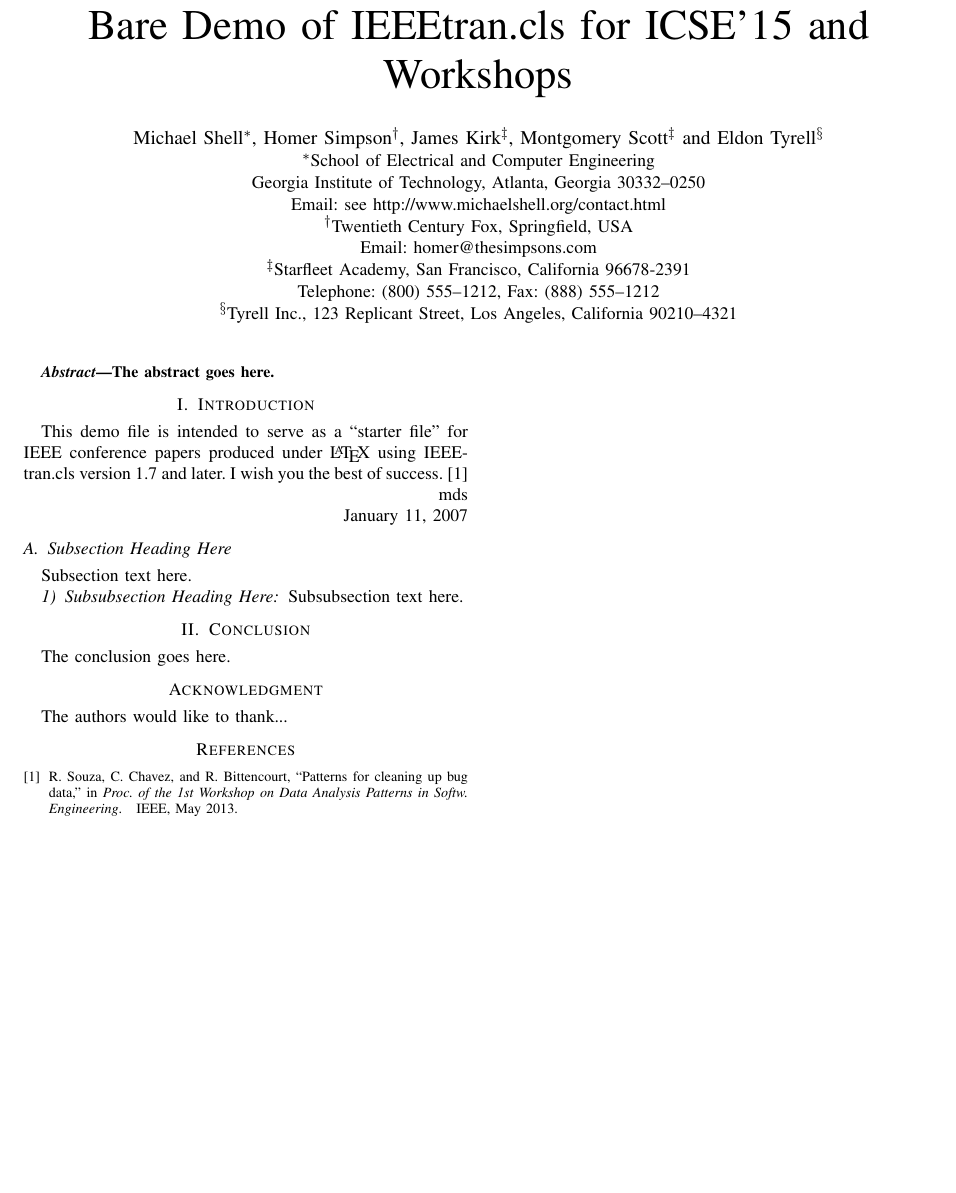
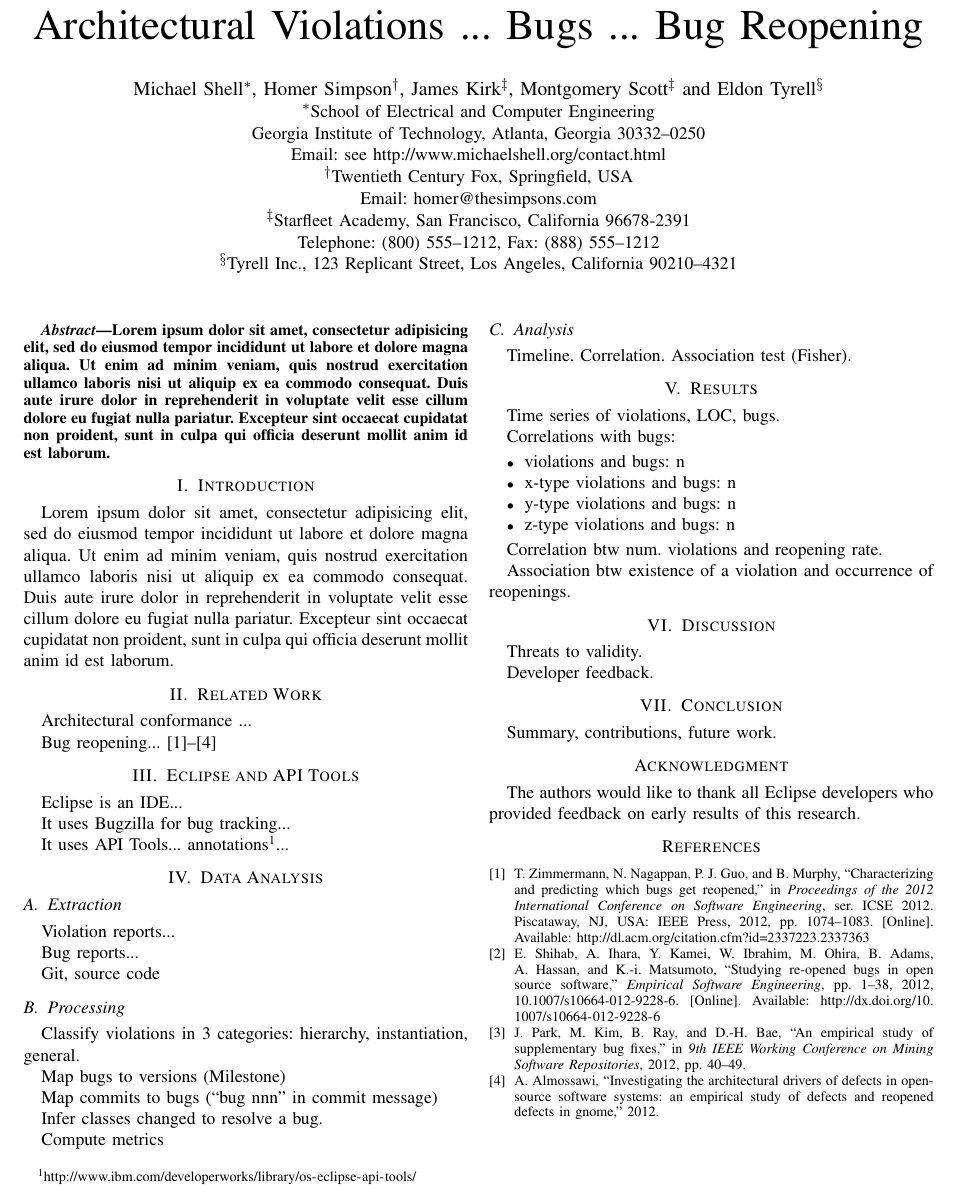
Before and after one commit to rodrigorgs/paper-archviol-bugs, a LaTeX paper (icse2015-archviol.tex, which reads abstract.tex, conclusion.tex, data-analysis.tex): part of the page, cut at the place of the change, the shorter picture padded with empty space. Compiled offline with pdfLaTeX.

Commit message:
Create paper outline.

```diff
--- /dev/null
+++ b/abstract.tex
@@ -0,0 +1,8 @@
+\begin{abstract}
+	Lorem ipsum dolor sit amet, consectetur adipisicing elit, sed do eiusmod
+	tempor incididunt ut labore et dolore magna aliqua. Ut enim ad minim veniam,
+	quis nostrud exercitation ullamco laboris nisi ut aliquip ex ea commodo
+	consequat. Duis aute irure dolor in reprehenderit in voluptate velit esse
+	cillum dolore eu fugiat nulla pariatur. Excepteur sint occaecat cupidatat non
+	proident, sunt in culpa qui officia deserunt mollit anim id est laborum.
+\end{abstract}
--- /dev/null
+++ b/conclusion.tex
@@ -0,0 +1,7 @@
+\section{Conclusion}
+
+Summary, contributions, future work.
+
+\section*{Acknowledgment}
+
+The authors would like to thank all Eclipse developers who provided feedback on early results of this research.
--- /dev/null
+++ b/data-analysis.tex
@@ -0,0 +1,25 @@
+\section{Data Analysis}
+
+\subsection{Extraction}
+
+Violation reports...
+
+Bug reports...
+
+Git, source code
+
+\subsection{Processing}
+
+Classify violations in 3 categories: hierarchy, instantiation, general.
+
+Map bugs to versions (Milestone)
+
+Map commits to bugs (``bug nnn'' in commit message)
+
+Infer classes changed to resolve a bug.
+
+Compute metrics
+
+\subsection{Analysis}
+
+Timeline. Correlation. Association test (Fisher).
--- /dev/null
+++ b/discussion.tex
@@ -0,0 +1,5 @@
+\section{Discussion}
+
+Threats to validity.
+
+Developer feedback.
--- /dev/null
+++ b/eclipse.tex
@@ -0,0 +1,7 @@
+\section{Eclipse and API Tools}
+
+Eclipse is an IDE...
+
+It uses Bugzilla for bug tracking...
+
+It uses API Tools... annotations\footnote{\url{http://www.ibm.com/developerworks/library/os-eclipse-api-tools/}}...
--- a/icse2015-archviol.tex
+++ b/icse2015-archviol.tex
@@ -101,7 +101,7 @@
 
 % *** CITATION PACKAGES ***
 %
-%\usepackage{cite}
+\usepackage{cite}
 % cite.sty was written by Donald Arseneau
 % V1.6 and later of IEEEtran pre-defines the format of the cite.sty package
 % \cite{} output to follow that of IEEE. Loading the cite package will
@@ -250,7 +250,7 @@
 
 
 % *** SUBFIGURE PACKAGES ***
-%\usepackage[tight,footnotesize]{subfigure}
+\usepackage[tight,footnotesize]{subfigure}
 % subfigure.sty was written by Steven Douglas Cochran. This package makes it
 % easy to put subfigures in your figures. e.g., "Figure 1a and 1b". For IEEE
 % work, it is a good idea to load it with the tight package option to reduce
@@ -323,7 +323,7 @@
 
 % *** PDF, URL AND HYPERLINK PACKAGES ***
 %
-%\usepackage{url}
+\usepackage{url}
 % url.sty was written by Donald Arseneau. It provides better support for
 % handling and breaking URLs. url.sty is already installed on most LaTeX
 % systems. The latest version can be obtained at:
@@ -347,82 +347,19 @@
 
 
 \begin{document}
-%
-% paper title
-% can use linebreaks \\ within to get better formatting as desired
-\title{Bare Demo of IEEEtran.cls for ICSE'15 and Workshops}
 
+\input{info}
 
-% author names and affiliations
-% use a multiple column layout for up to three different
-% affiliations
-%\author{\IEEEauthorblockN{Michael Shell}
-%\IEEEauthorblockA{School of Electrical and\\Computer Engineering\\
-%Georgia Institute of Technology\\
-%Atlanta, Georgia 30332--0250\\
-%Email: http://www.michaelshell.org/contact.html}
-%\and
-%\IEEEauthorblockN{Homer Simpson}
-%\IEEEauthorblockA{Twentieth Century Fox\\
-%Springfield, USA\\
-%Email: homer@thesimpsons.com}
-%\and
-%\IEEEauthorblockN{James Kirk\\ and Montgomery Scott}
-%\IEEEauthorblockA{Starfleet Academy\\
-%San Francisco, California 96678-2391\\
-%Telephone: (800) 555--1212\\
-%Fax: (888) 555--1212}}
-
-% conference papers do not typically use \thanks and this command
-% is locked out in conference mode. If really needed, such as for
-% the acknowledgment of grants, issue a \IEEEoverridecommandlockouts
-% after \documentclass
-
-% for over three affiliations, or if they all won't fit within the width
-% of the page, use this alternative format:
-%
-\author{\IEEEauthorblockN{Michael Shell\IEEEauthorrefmark{1},
-Homer Simpson\IEEEauthorrefmark{2},
-James Kirk\IEEEauthorrefmark{3},
-Montgomery Scott\IEEEauthorrefmark{3} and
-Eldon Tyrell\IEEEauthorrefmark{4}}
-\IEEEauthorblockA{\IEEEauthorrefmark{1}School of Electrical and Computer Engineering\\
-Georgia Institute of Technology,
-Atlanta, Georgia 30332--0250\\ Email: see http://www.michaelshell.org/contact.html}
-\IEEEauthorblockA{\IEEEauthorrefmark{2}Twentieth Century Fox, Springfield, USA\\
-Email: homer@thesimpsons.com}
-\IEEEauthorblockA{\IEEEauthorrefmark{3}Starfleet Academy, San Francisco, California 96678-2391\\
-Telephone: (800) 555--1212, Fax: (888) 555--1212}
-\IEEEauthorblockA{\IEEEauthorrefmark{4}Tyrell Inc., 123 Replicant Street, Los Angeles, California 90210--4321}}
-
-
-
-
-% use for special paper notices
-%\IEEEspecialpapernotice{(Invited Paper)}
-
-
-
-
-% make the title area
 \maketitle
 
-
-\begin{abstract}
-%\boldmath
-The abstract goes here.
-\end{abstract}
-% IEEEtran.cls defaults to using nonbold math in the Abstract.
-% This preserves the distinction between vectors and scalars. However,
-% if the conference you are submitting to favors bold math in the abstract,
-% then you can use LaTeX's standard command \boldmath at the very start
-% of the abstract to achieve this. Many IEEE journals/conferences frown on
-% math in the abstract anyway.
-
-% no keywords
-
-
-
+\input{abstract}
+\input{introduction}
+\input{related-work}
+\input{eclipse}
+\input{data-analysis}
+\input{results}
+\input{discussion}
+\input{conclusion}
 
 % For peer review papers, you can put extra information on the cover
 % page as needed:
@@ -433,29 +370,6 @@ The abstract goes here.
 % For peerreview papers, this IEEEtran command inserts a page break and
 % creates the second title. It will be ignored for other modes.
 \IEEEpeerreviewmaketitle
-
-
-
-\section{Introduction}
-% no \IEEEPARstart
-This demo file is intended to serve as a ``starter file''
-for IEEE conference papers produced under \LaTeX\ using
-IEEEtran.cls version 1.7 and later.
-% You must have at least 2 lines in the paragraph with the drop letter
-% (should never be an issue)
-I wish you the best of success.~\cite{Souza2013a}
-
-\hfill mds
-
-\hfill January 11, 2007
-
-\subsection{Subsection Heading Here}
-Subsection text here.
-
-
-\subsubsection{Subsubsection Heading Here}
-Subsubsection text here.
-
 
 % An example of a floating figure using the graphicx package.
 % Note that \label must occur AFTER (or within) \caption.
@@ -541,25 +455,6 @@ Subsubsection text here.
 
 
 
-\section{Conclusion}
-The conclusion goes here.
-
-
-
-
-% conference papers do not normally have an appendix
-
-
-% use section* for acknowledgement
-\section*{Acknowledgment}
-
-
-The authors would like to thank...
-
-
-
-
-
 % trigger a \newpage just before the given reference
 % number - used to balance the columns on the last page
 % adjust value as needed - may need to be readjusted if
--- /dev/null
+++ b/introduction.tex
@@ -0,0 +1,8 @@
+\section{Introduction}
+
+Lorem ipsum dolor sit amet, consectetur adipisicing elit, sed do eiusmod
+tempor incididunt ut labore et dolore magna aliqua. Ut enim ad minim veniam,
+quis nostrud exercitation ullamco laboris nisi ut aliquip ex ea commodo
+consequat. Duis aute irure dolor in reprehenderit in voluptate velit esse
+cillum dolore eu fugiat nulla pariatur. Excepteur sint occaecat cupidatat non
+proident, sunt in culpa qui officia deserunt mollit anim id est laborum.
--- /dev/null
+++ b/related-work.tex
@@ -0,0 +1,5 @@
+\section{Related Work}
+
+Architectural conformance ...
+
+Bug reopening...~\cite{Zimmermann2012,Shihab2012b,Park2012,Almossawi2012}
--- /dev/null
+++ b/results.tex
@@ -0,0 +1,16 @@
+\section{Results}
+
+Time series of violations, LOC, bugs.
+
+Correlations with bugs:
+
+\begin{itemize}
+  \item violations and bugs: n
+  \item x-type violations and bugs: n
+  \item y-type violations and bugs: n
+  \item z-type violations and bugs: n
+\end{itemize}
+
+Correlation btw num. violations and reopening rate.
+
+Association btw existence of a violation and occurrence of reopenings.
```
Also changed, not shown: info.tex (added, +44 -0 lines).
